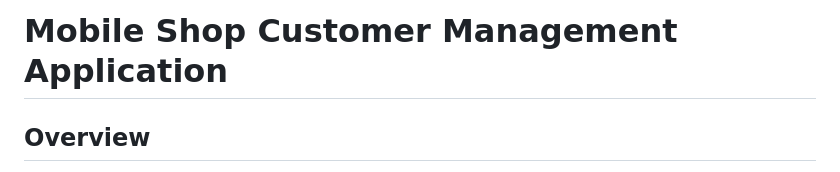
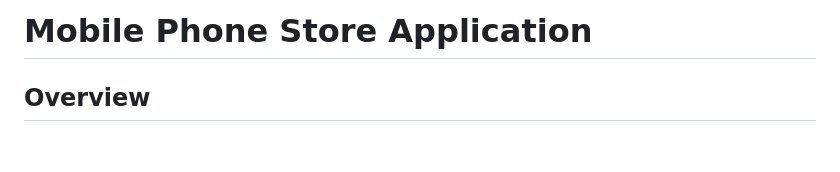
Before and after one commit to DeclanDavis/Mobile-Phone-Store, a Markdown page: README.md, the part around the change. Drawn GitHub-style; blank space fills up the shorter version.

```diff
--- a/README.md
+++ b/README.md
@@ -1,4 +1,4 @@
-# **Mobile Shop Customer Management Application**
+# **Mobile Phone Store Application**
 
 ## **Overview**
 This is a web-based application for an online mobile phone store maintaining a database of customers, mobiles and orders. This project provides CRUD functionality for Creating, Retrieving (Searching), Updating, and Deleting Customer, Mobile and Order information from a MongoDB database.
```
